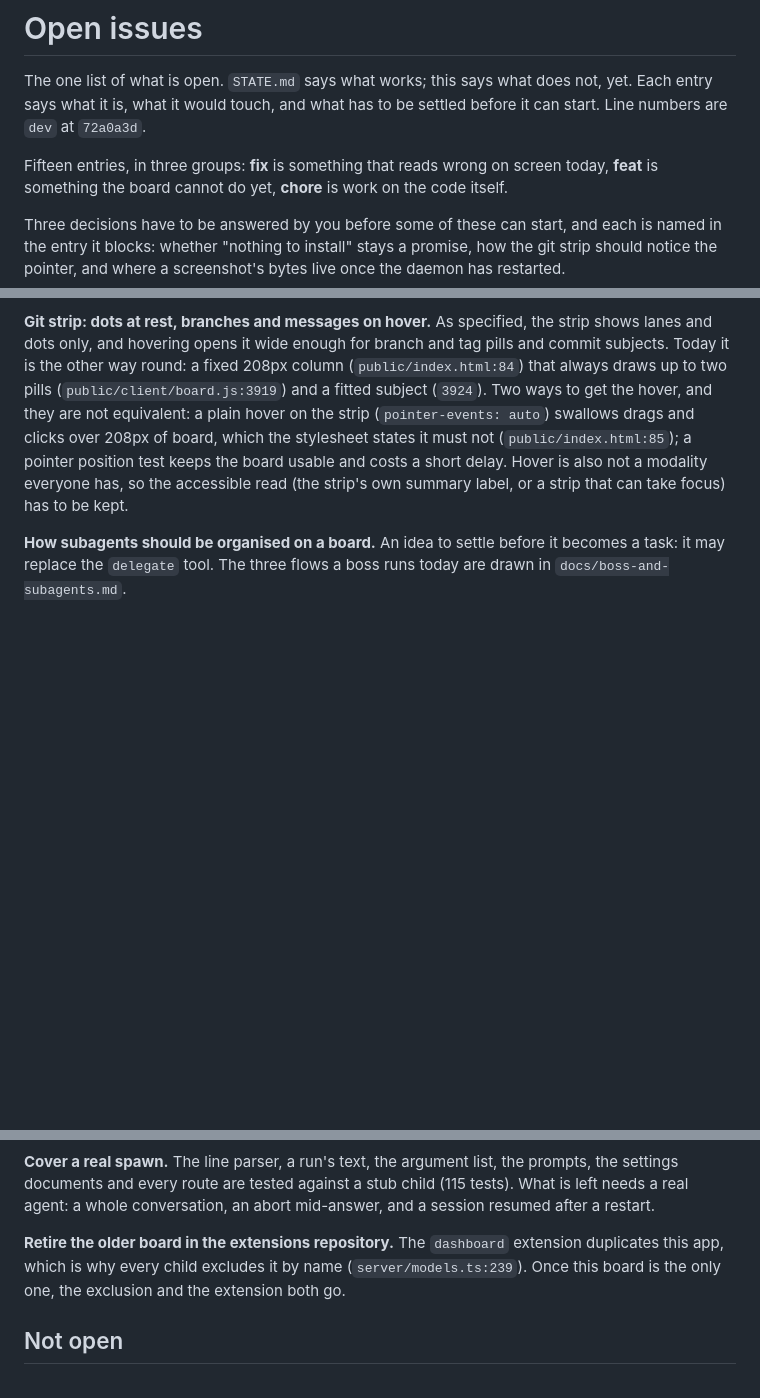
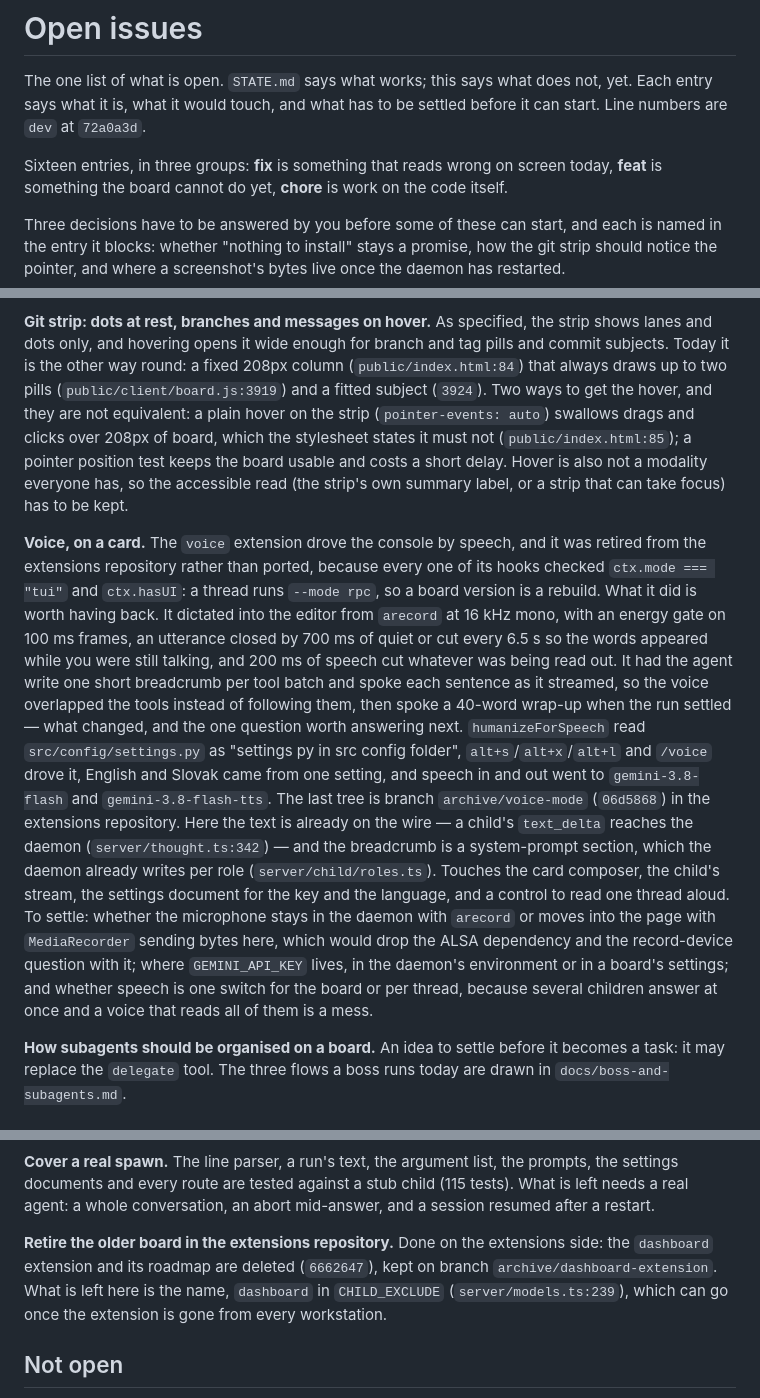
Before and after one commit to theMladyPan/pi-studio, a Markdown page: TODO.md, 3 parts joined by grey strips. Rendered like a GitHub page; blank space fills up the shorter version.

Commit message:
docs(todo): voice on a card, and the older board's exclusion left alone
The voice extension is retired from the extensions repository, so what
it did is written down here as a feature to rebuild on the daemon's
stream rather than on the TUI context. The entry names what it did, what
a board version touches, and the three questions to settle.

The older board's retirement entry now says the extension is gone and
only the exclusion name is left.

```diff
--- a/TODO.md
+++ b/TODO.md
@@ -4,7 +4,7 @@ The one list of what is open. `STATE.md` says what works; this says what does no
 says what it is, what it would touch, and what has to be settled before it can start. Line numbers are
 `dev` at `72a0a3d`.
 
-Fifteen entries, in three groups: **fix** is something that reads wrong on screen today, **feat** is
+Sixteen entries, in three groups: **fix** is something that reads wrong on screen today, **feat** is
 something the board cannot do yet, **chore** is work on the code itself.
 
 Three decisions have to be answered by you before some of these can start, and each is named in the
@@ -72,6 +72,27 @@ not equivalent: a plain hover on the strip (`pointer-events: auto`) swallows dra
 test keeps the board usable and costs a short delay. Hover is also not a modality everyone has, so the
 accessible read (the strip's own summary label, or a strip that can take focus) has to be kept.
 
+**Voice, on a card.** The `voice` extension drove the console by speech, and it was retired from the
+extensions repository rather than ported, because every one of its hooks checked `ctx.mode === "tui"`
+and `ctx.hasUI`: a thread runs `--mode rpc`, so a board version is a rebuild. What it did is worth
+having back. It dictated into the editor from `arecord` at 16 kHz mono, with an energy gate on 100 ms
+frames, an utterance closed by 700 ms of quiet or cut every 6.5 s so the words appeared while you were
+still talking, and 200 ms of speech cut whatever was being read out. It had the agent write one short
+breadcrumb per tool batch and spoke each sentence as it streamed, so the voice overlapped the tools
+instead of following them, then spoke a 40-word wrap-up when the run settled — what changed, and the
+one question worth answering next. `humanizeForSpeech` read `src/config/settings.py` as "settings py in
+src config folder", `alt+s`/`alt+x`/`alt+l` and `/voice` drove it, English and Slovak came from one
+setting, and speech in and out went to `gemini-3.8-flash` and `gemini-3.8-flash-tts`. The last tree is
+branch `archive/voice-mode` (`06d5868`) in the extensions repository. Here the text is already on the
+wire — a child's `text_delta` reaches the daemon (`server/thought.ts:342`) — and the breadcrumb is a
+system-prompt section, which the daemon already writes per role
+(`server/child/roles.ts`). Touches the card composer, the child's stream, the settings document for the
+key and the language, and a control to read one thread aloud. To settle: whether the microphone stays
+in the daemon with `arecord` or moves into the page with `MediaRecorder` sending bytes here, which
+would drop the ALSA dependency and the record-device question with it; where `GEMINI_API_KEY` lives,
+in the daemon's environment or in a board's settings; and whether speech is one switch for the board or
+per thread, because several children answer at once and a voice that reads all of them is a mess.
+
 **How subagents should be organised on a board.** An idea to settle before it becomes a task: it may
 replace the `delegate` tool. The three flows a boss runs today are drawn in
 `docs/boss-and-subagents.md`.
@@ -97,9 +118,10 @@ what broke four files.
 documents and every route are tested against a stub child (115 tests). What is left needs a real agent:
 a whole conversation, an abort mid-answer, and a session resumed after a restart.
 
-**Retire the older board in the extensions repository.** The `dashboard` extension duplicates this app,
-which is why every child excludes it by name (`server/models.ts:239`). Once this board is the only one,
-the exclusion and the extension both go.
+**Retire the older board in the extensions repository.** Done on the extensions side: the `dashboard`
+extension and its roadmap are deleted (`6662647`), kept on branch `archive/dashboard-extension`. What is
+left here is the name, `dashboard` in `CHILD_EXCLUDE` (`server/models.ts:239`), which can go once the
+extension is gone from every workstation.
 
 ## Not open
 
```
